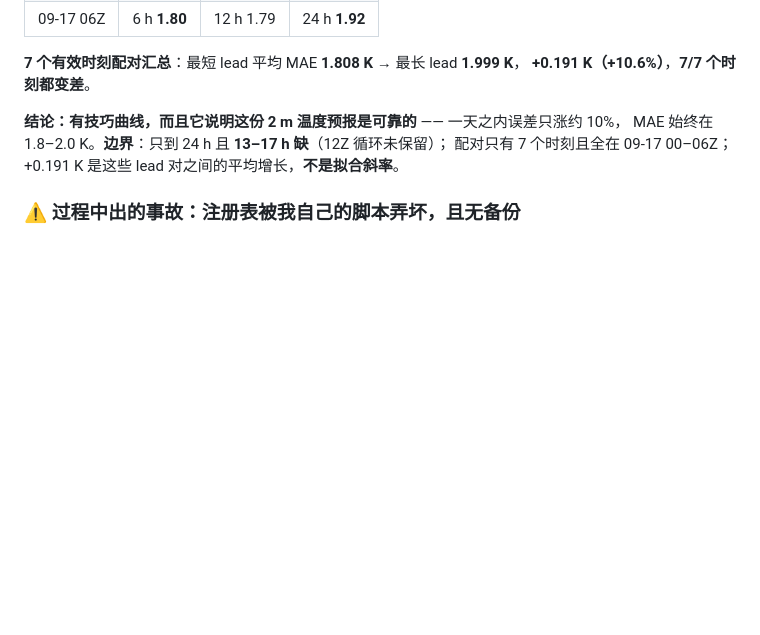
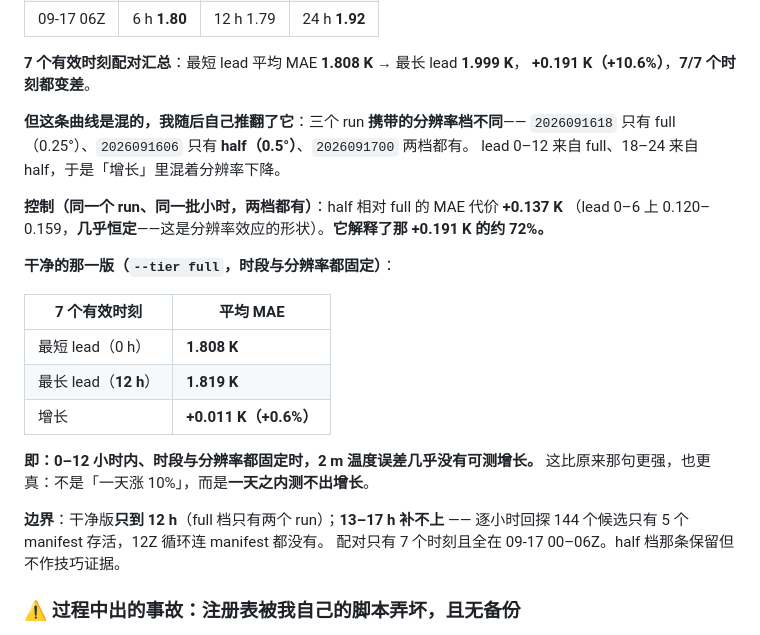
Before and after one commit to mountain/xue-study, a Markdown page: README.md, the part around the change. GitHub-like rendering; blank space fills up the shorter version.

Commit message:
README：更正技巧曲线（分辨率混杂）

```diff
--- a/README.md
+++ b/README.md
@@ -634,9 +634,27 @@ manifest 却照旧声明它们）。**一个 run 目录不等于一个 run。**
 **7 个有效时刻配对汇总**：最短 lead 平均 MAE **1.808 K** → 最长 lead **1.999 K**，
 **+0.191 K（+10.6%）**，**7/7 个时刻都变差**。
 
-**结论：有技巧曲线，而且它说明这份 2 m 温度预报是可靠的** —— 一天之内误差只涨约 10%，
-MAE 始终在 1.8–2.0 K。**边界**：只到 24 h 且 **13–17 h 缺**（12Z 循环未保留）；
-配对只有 7 个时刻且全在 09-17 00–06Z；+0.191 K 是这些 lead 对之间的平均增长，**不是拟合斜率**。
+**但这条曲线是混的，我随后自己推翻了它**：三个 run **携带的分辨率档不同**——
+`2026091618` 只有 full（0.25°）、`2026091606` 只有 **half（0.5°）**、`2026091700` 两档都有。
+lead 0–12 来自 full、18–24 来自 half，于是「增长」里混着分辨率下降。
+
+**控制（同一个 run、同一批小时，两档都有）**：half 相对 full 的 MAE 代价 **+0.137 K**
+（lead 0–6 上 0.120–0.159，**几乎恒定**——这是分辨率效应的形状）。**它解释了那 +0.191 K 的约 72%。**
+
+**干净的那一版（`--tier full`，时段与分辨率都固定）**：
+
+| 7 个有效时刻 | 平均 MAE |
+|---|---|
+| 最短 lead（0 h） | **1.808 K** |
+| 最长 lead（**12 h**） | **1.819 K** |
+| 增长 | **+0.011 K（+0.6%）** |
+
+**即：0–12 小时内、时段与分辨率都固定时，2 m 温度误差几乎没有可测增长。**
+这比原来那句更强，也更真：不是「一天涨 10%」，而是**一天之内测不出增长**。
+
+**边界**：干净版**只到 12 h**（full 档只有两个 run）；**13–17 h 补不上** ——
+逐小时回探 144 个候选只有 5 个 manifest 存活，12Z 循环连 manifest 都没有。
+配对只有 7 个时刻且全在 09-17 00–06Z。half 档那条保留但不作技巧证据。
 
 ### ⚠️ 过程中出的事故：注册表被我自己的脚本弄坏，且无备份
 
```
